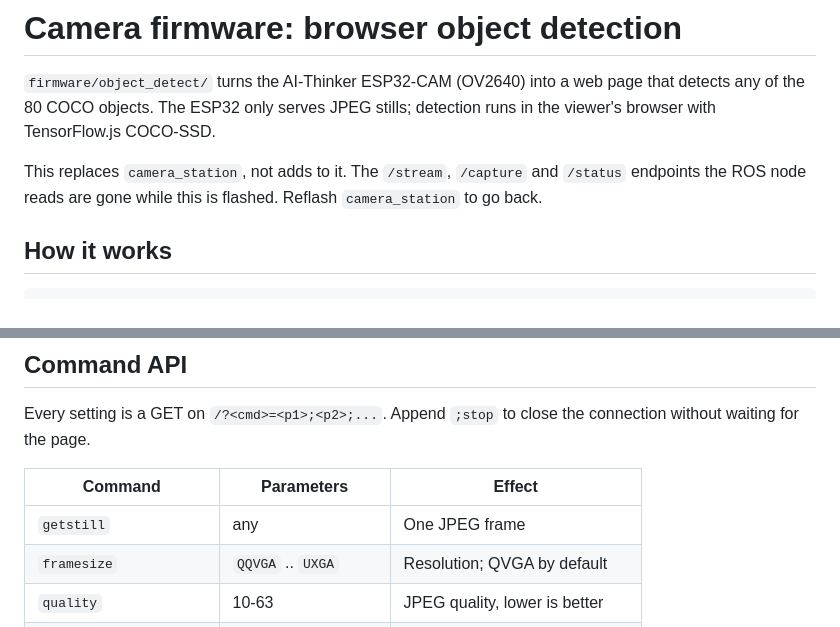
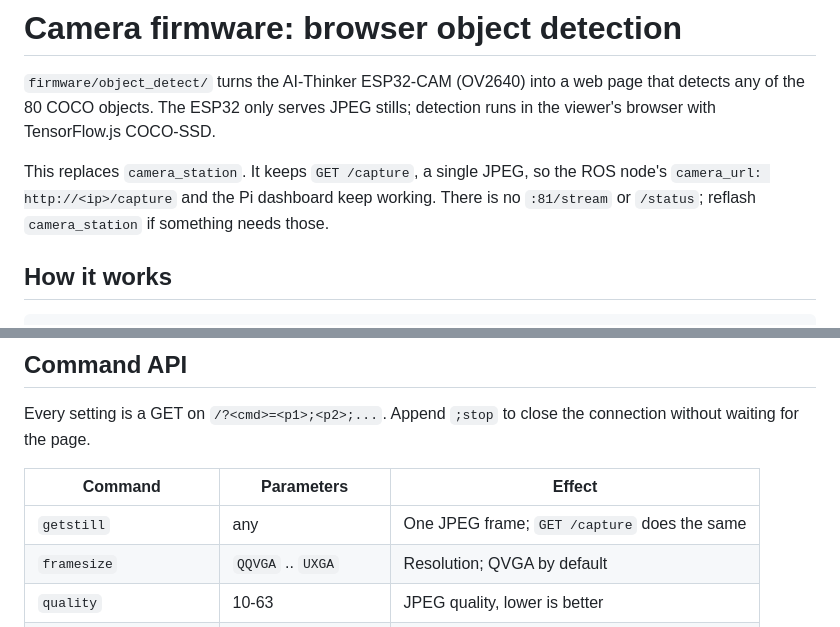
Before and after one commit to vijayasankar1986/ai-esp32-cam, a Markdown page: docs/CAMERA_OBJECT_DETECT.md, 2 parts joined by grey strips. Rendered like a GitHub page.

Commit message:
Document /capture on the object-detection firmware
Co-Authored-By: Claude Opus 5.5 <noreply@anthropic.com>

```diff
--- a/docs/CAMERA_OBJECT_DETECT.md
+++ b/docs/CAMERA_OBJECT_DETECT.md
@@ -4,9 +4,10 @@
 page that detects any of the 80 COCO objects. The ESP32 only serves JPEG
 stills; detection runs in the viewer's browser with TensorFlow.js COCO-SSD.
 
-This replaces `camera_station`, not adds to it. The `/stream`, `/capture`
-and `/status` endpoints the ROS node reads are gone while this is flashed.
-Reflash `camera_station` to go back.
+This replaces `camera_station`. It keeps `GET /capture`, a single JPEG,
+so the ROS node's `camera_url: http://<ip>/capture` and the Pi dashboard keep
+working. There is no `:81/stream` or `/status`; reflash `camera_station` if
+something needs those.
 
 ## How it works
 
@@ -72,7 +73,7 @@ the connection without waiting for the page.
 
 | Command | Parameters | Effect |
 |---|---|---|
-| `getstill` | any | One JPEG frame |
+| `getstill` | any | One JPEG frame; `GET /capture` does the same |
 | `framesize` | `QQVGA` .. `UXGA` | Resolution; QVGA by default |
 | `quality` | 10-63 | JPEG quality, lower is better |
 | `brightness`, `contrast` | -2..2 | Sensor tuning |
```
